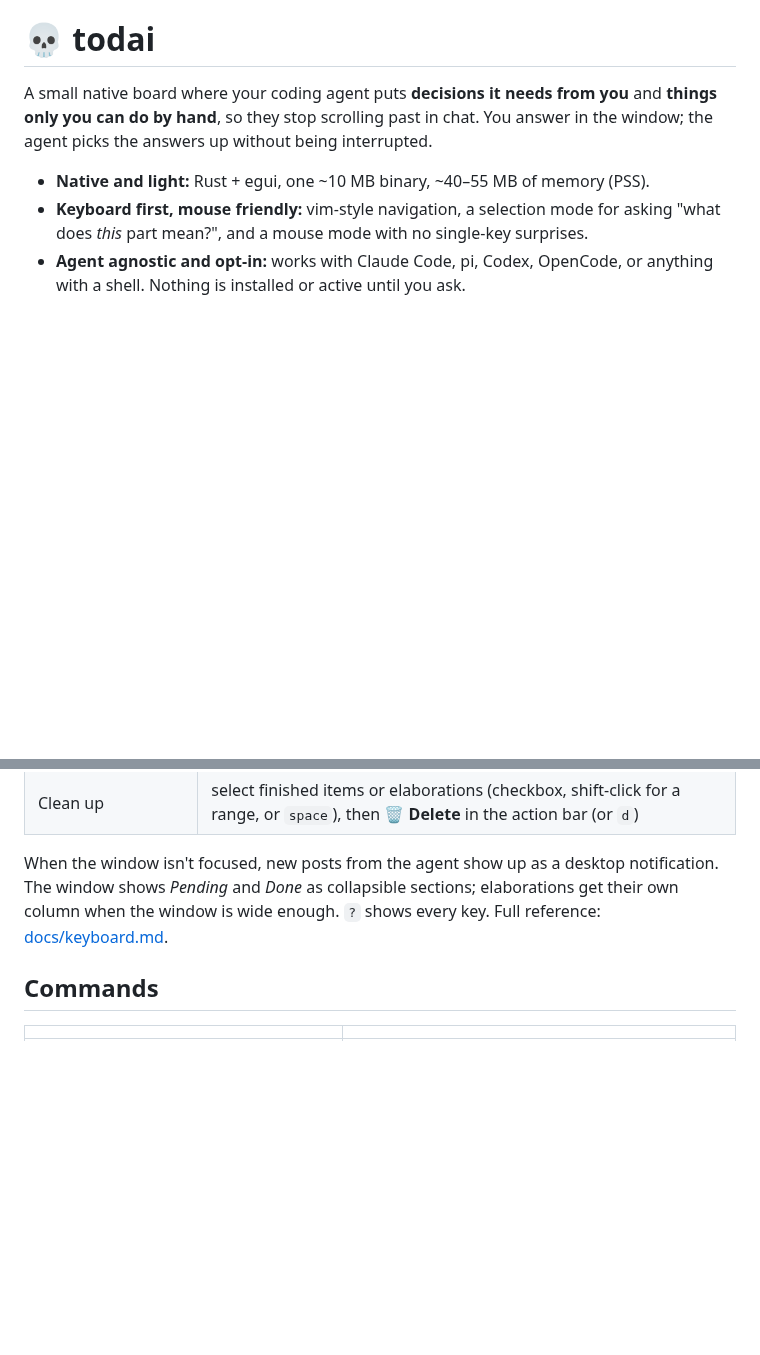
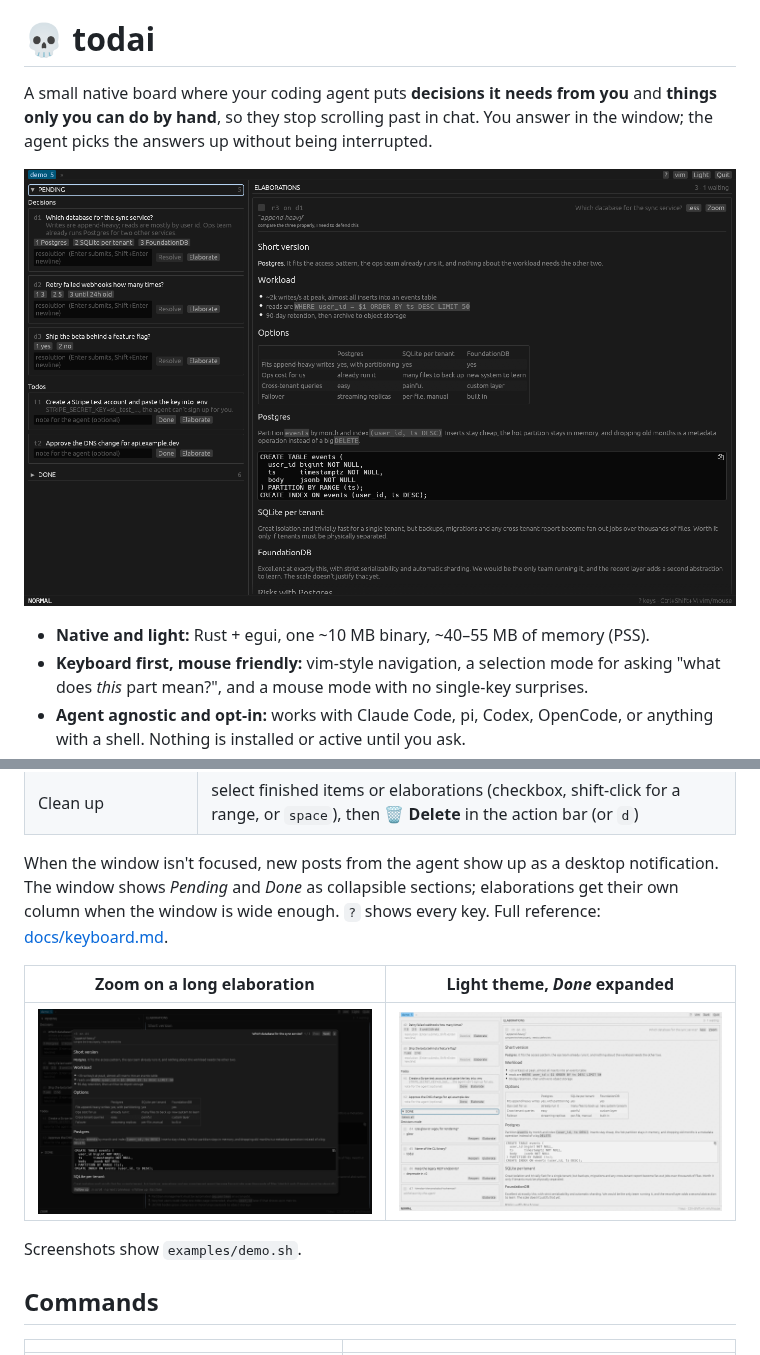
Before and after one commit to KirillDogadin-std/todAI, a Markdown page: README.md, 2 parts joined by grey strips. Drawn GitHub-style; pictures changed too: docs/screenshots/board.png (added), docs/screenshots/light.png (added), docs/screenshots/zoom.png (added); blank space fills up the shorter version.

Commit message:
README: screenshots of the board, zoom overlay and light theme
Captured from examples/demo.sh at 1400x860.

Co-Authored-By: Claude Opus 5.5 <noreply@anthropic.com>

```diff
--- a/README.md
+++ b/README.md
@@ -4,6 +4,8 @@ A small native board where your coding agent puts **decisions it needs from
 you** and **things only you can do by hand**, so they stop scrolling past in
 chat. You answer in the window; the agent picks the answers up without being
 interrupted.
+
+![The board: pending decisions and todos on the left, the agent's elaborations on the right](docs/screenshots/board.png)
 
 - **Native and light:** Rust + egui, one ~10 MB binary, ~40–55 MB of memory (PSS).
 - **Keyboard first, mouse friendly:** vim-style navigation, a selection mode
@@ -79,6 +81,12 @@ notification. The window shows *Pending* and *Done* as collapsible sections; ela
 get their own column when the window is wide enough. `?` shows every key.
 Full reference: [docs/keyboard.md](docs/keyboard.md).
 
+| Zoom on a long elaboration | Light theme, *Done* expanded |
+|---|---|
+| ![Zoom overlay over the dimmed board](docs/screenshots/zoom.png) | ![Light theme with resolved, withdrawn and finished items](docs/screenshots/light.png) |
+
+Screenshots show `examples/demo.sh`.
+
 ## Commands
 
 | | |
```
